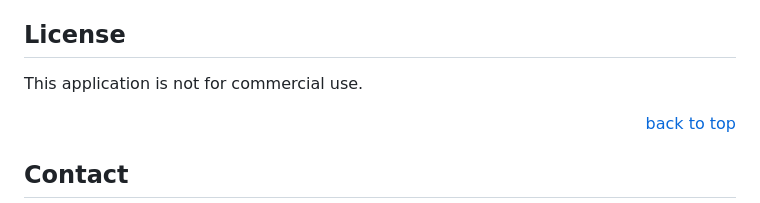
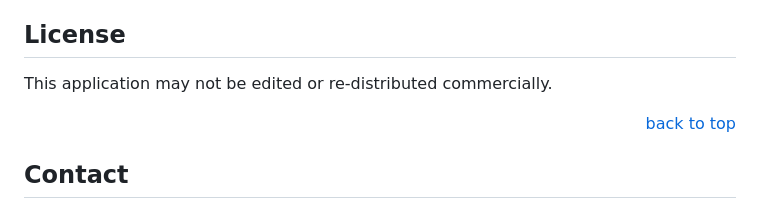
Before and after one commit to norrinRadd8/bike_buddy, a Markdown page: README.md, the part around the change. Drawn GitHub-style.

```diff
--- a/README.md
+++ b/README.md
@@ -168,7 +168,7 @@ Don't forget to give the project a star! Thanks again!
 
 ## License
 
-This application is not for commercial use.
+This application may not be edited or re-distributed commercially.
 
 <p align="right"><a href="#readme-top">back to top</a></p>
 
```
